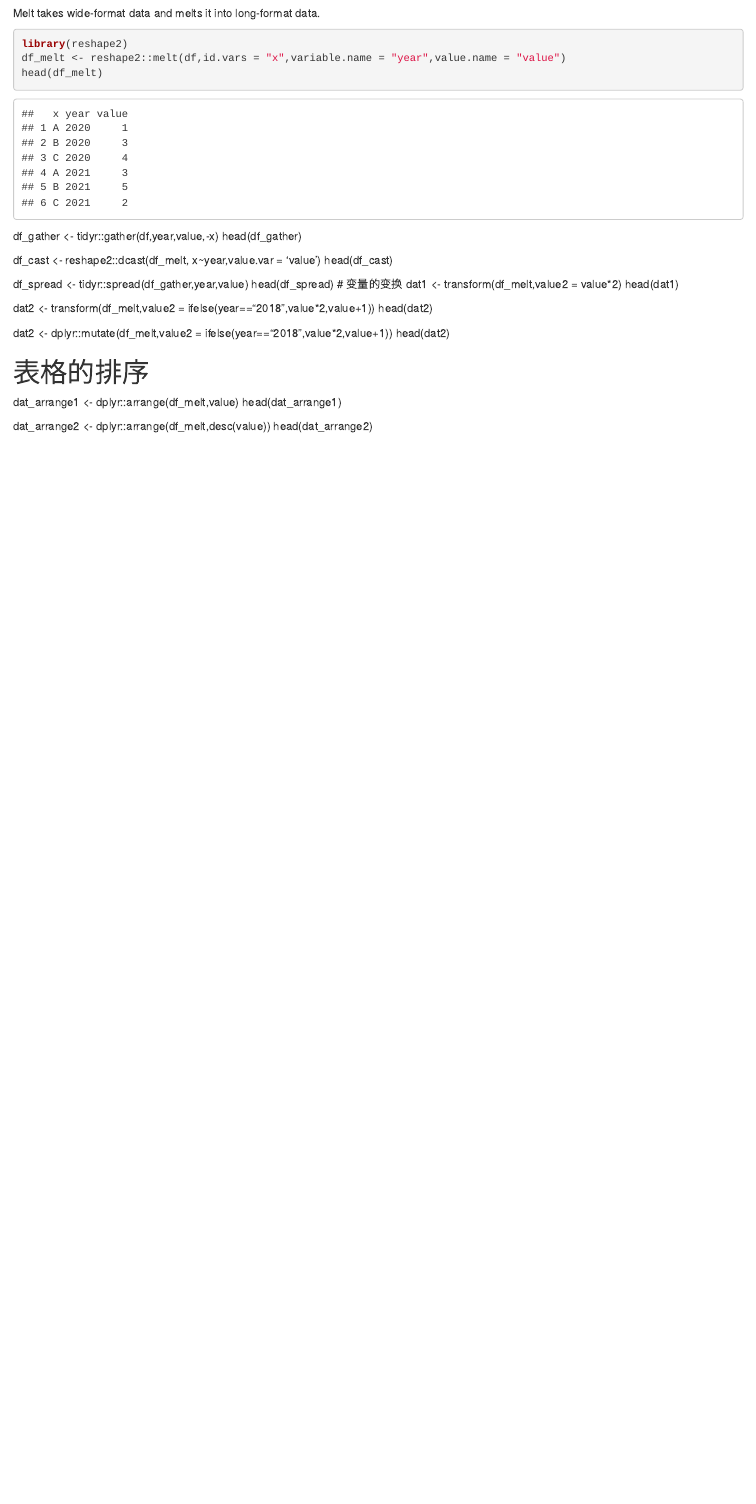
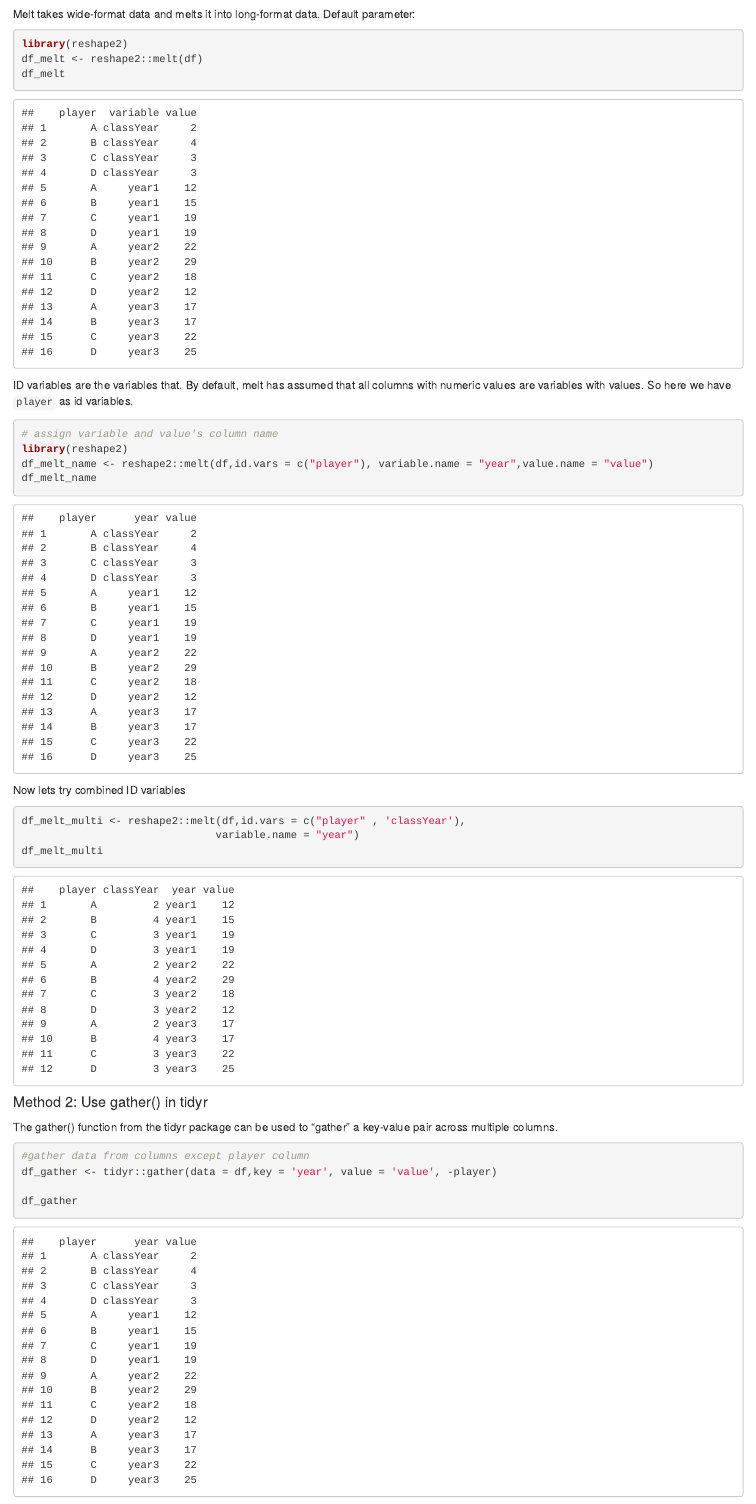
Before and after one commit to JingwenB/R-tutorial, an R Markdown document (reshapeR.rmd): the page in a window 1100 px wide, from 460 px down before the commit and from 630 px down after it, so that both start at the same text. Rendered offline with R 4.5, knitr and Pandoc, with nearby package versions.

Commit message:
reshape done

````diff
--- a/reshapeR.rmd
+++ b/reshapeR.rmd
@@ -24,16 +35,39 @@ head(df)
 
 Melt takes wide-format data and melts it into long-format data.
+Default parameter:
 
+```{r}
+library(reshape2)
+df_melt <- reshape2::melt(df)
+df_melt
+```
+ID variables are the variables that. By default, melt has assumed that all columns with numeric values are variables with values. So here we have `player`   as id variables.
 
 
 ```{r}
+# assign variable and value's column name
 library(reshape2)
-df_melt <- reshape2::melt(df,id.vars = "x",variable.name = "year",value.name = "value")
-head(df_melt)
+df_melt_name <- reshape2::melt(df,id.vars = c("player"), variable.name = "year",value.name = "value")
+df_melt_name
+```
+Now lets try combined ID variables
+```{r}
+df_melt_multi <- reshape2::melt(df,id.vars = c("player" , 'classYear'),
+                               variable.name = "year")
+df_melt_multi
+```
+
+#### Method 2: Use gather() in tidyr
+
+The gather() function from the tidyr package can be used to “gather” a key-value pair across multiple columns.
+
+```{r}
+#gather data from columns except player column
+df_gather <- tidyr::gather(data = df,key = 'year', value = 'value', -player)
+
+df_gather
 ```
 
 
-df_gather <- tidyr::gather(df,year,value,-x)
-head(df_gather)
+Now, let's try gather values from more than two columns
 
-df_cast <- reshape2::dcast(df_melt, x~year,value.var = 'value')
@@ -42,18 +100,9 @@ head(df_cast)
 df_spread <- tidyr::spread(df_gather,year,value)
 head(df_spread)
-# 变量的变换
-dat1 <- transform(df_melt,value2 = value*2)
-head(dat1)
+```
 
-dat2 <- transform(df_melt,value2 = ifelse(year=="2018",value*2,value+1))
-head(dat2)
+Revert the `df_gather_multi` using `spread()`:
 
-dat2 <- dplyr::mutate(df_melt,value2 = ifelse(year=="2018",value*2,value+1))
-head(dat2)
+`spread()` doesn't like `dcast()`, we don't have to consider which columns are used in gathering and what columns are the ID variables , we only need to specidy the columns name of key and value.
 
-# 表格的排序
-dat_arrange1 <- dplyr::arrange(df_melt,value)
-head(dat_arrange1)
 
-dat_arrange2 <- dplyr::arrange(df_melt,desc(value))
-head(dat_arrange2)
````
Also changed, not shown: reshapeR.html (added), reshapeR.rmd (47 more changed lines).
